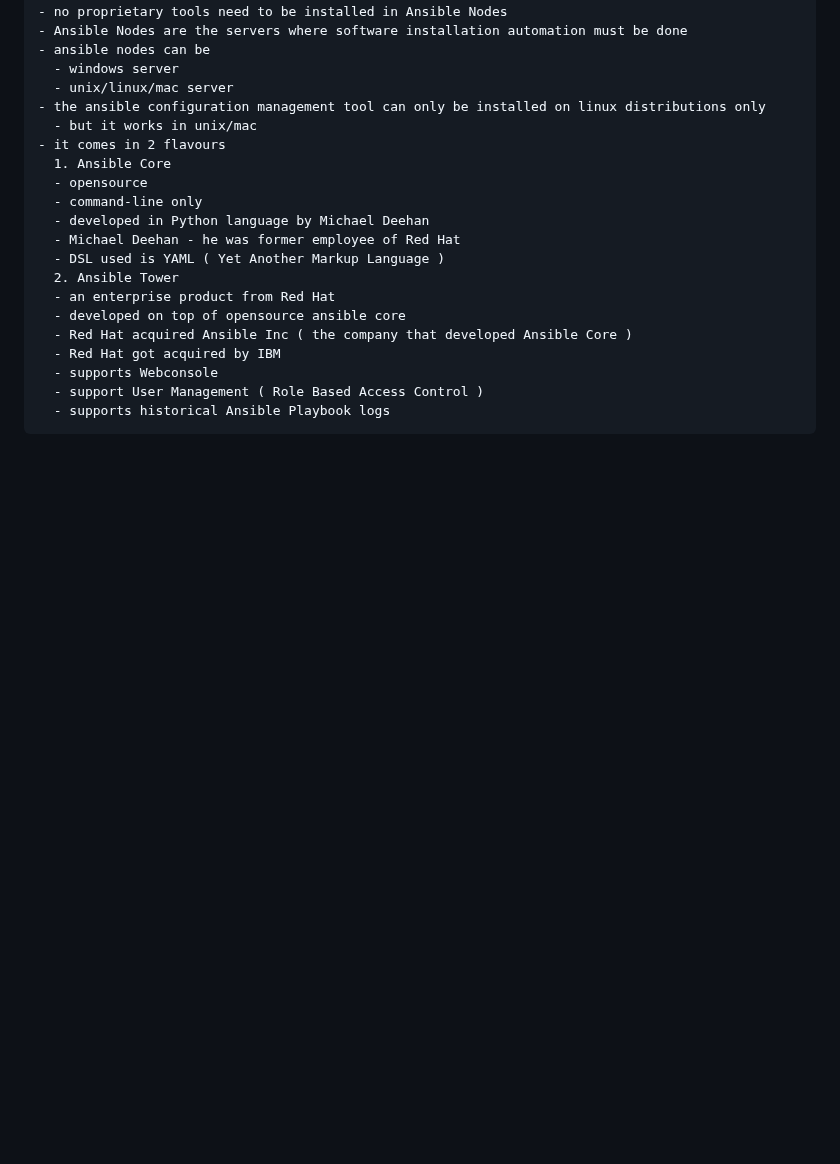
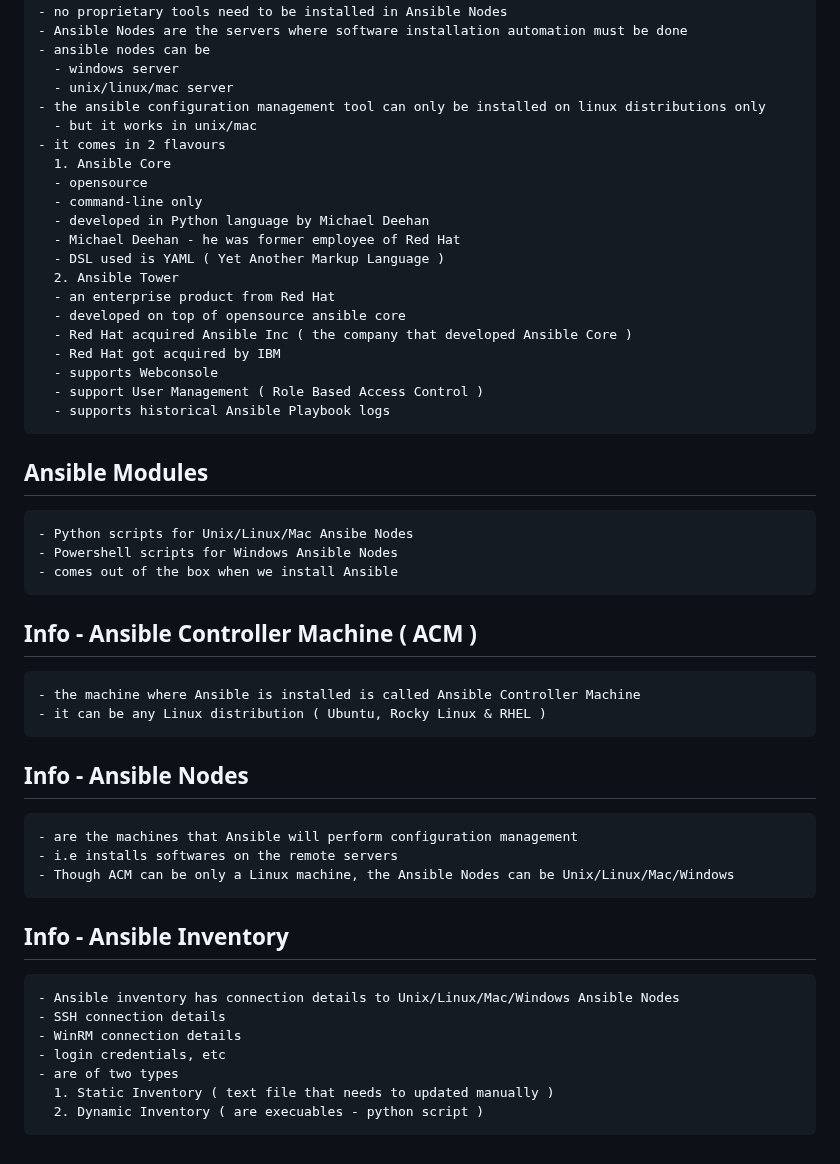
Before and after one commit to tektutor/ansible-aug-2024, a Markdown page: Day1/README.md, the part around the change. Rendered like a GitHub page; blank space fills up the shorter version.

```diff
--- a/Day1/README.md
+++ b/Day1/README.md
@@ -486,3 +486,34 @@ Expected output
   - support User Management ( Role Based Access Control )
   - supports historical Ansible Playbook logs
 </pre>
+
+## Ansible Modules
+<pre>
+- Python scripts for Unix/Linux/Mac Ansibe Nodes
+- Powershell scripts for Windows Ansible Nodes
+- comes out of the box when we install Ansible
+</pre>
+
+## Info - Ansible Controller Machine ( ACM )
+<pre>
+- the machine where Ansible is installed is called Ansible Controller Machine
+- it can be any Linux distribution ( Ubuntu, Rocky Linux & RHEL )
+</pre>
+
+## Info - Ansible Nodes
+<pre>
+- are the machines that Ansible will perform configuration management
+- i.e installs softwares on the remote servers
+- Though ACM can be only a Linux machine, the Ansible Nodes can be Unix/Linux/Mac/Windows
+</pre>
+
+## Info - Ansible Inventory
+<pre>
+- Ansible inventory has connection details to Unix/Linux/Mac/Windows Ansible Nodes
+- SSH connection details
+- WinRM connection details
+- login credentials, etc
+- are of two types
+  1. Static Inventory ( text file that needs to updated manually )
+  2. Dynamic Inventory ( are execuables - python script )
+</pre>
```
